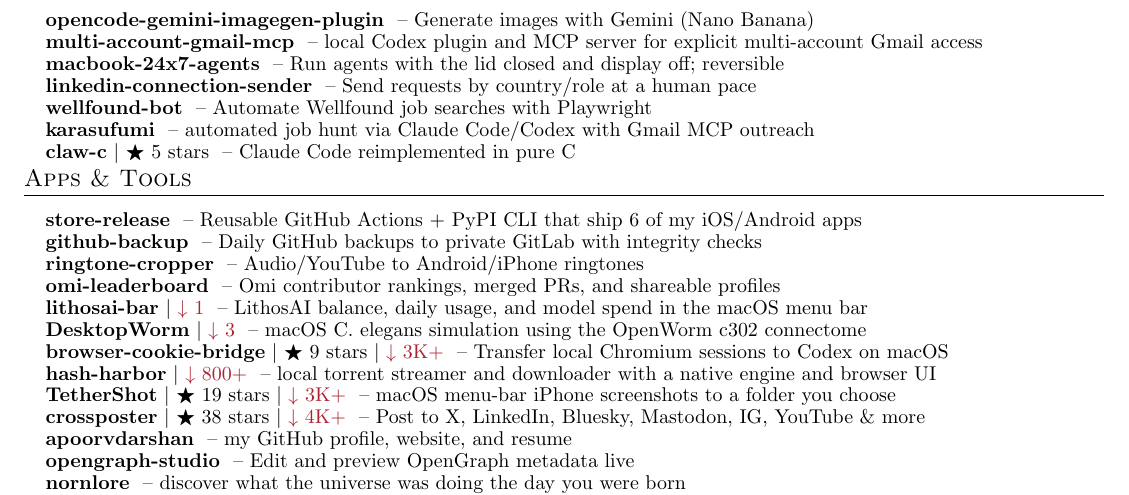
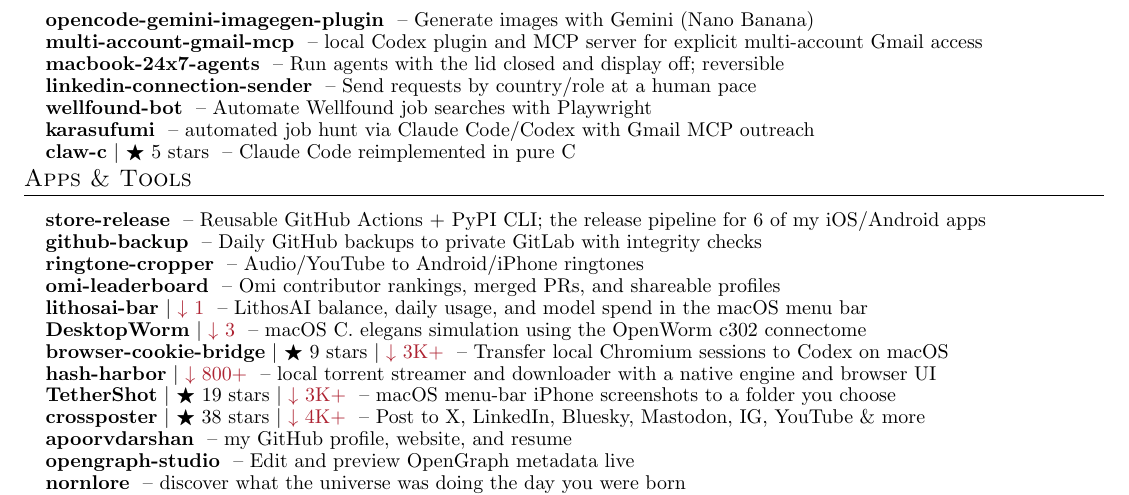
Before and after one commit to apoorvdarshan/apoorvdarshan, a LaTeX CV (resume/Apoorv_Darshan_Resume.tex): part of page 2 of 4, cut so that both start at the same text. Compiled offline with pdfLaTeX.

Commit message:
Reword store-release on the resume
Co-Authored-By: Claude Opus 5.5 <noreply@anthropic.com>

```diff
--- a/resume/Apoorv_Darshan_Resume.tex
+++ b/resume/Apoorv_Darshan_Resume.tex
@@ -223,7 +223,7 @@
 \section{Apps \& Tools}
   \resumeSubHeadingListStart
 
-    \resumeProjectHeading{\textbf{\href{https://github.com/apoorvdarshan/store-release}{store-release}} \textnormal{ -- Reusable GitHub Actions + PyPI CLI that ship 6 of my iOS/Android apps}}{}
+    \resumeProjectHeading{\textbf{\href{https://github.com/apoorvdarshan/store-release}{store-release}} \textnormal{ -- Reusable GitHub Actions + PyPI CLI; the release pipeline for 6 of my iOS/Android apps}}{}
     \resumeProjectHeading{\textbf{\href{https://github.com/apoorvdarshan/github-backup}{github-backup}} \textnormal{ -- Daily GitHub backups to private GitLab with integrity checks}}{}
     \resumeProjectHeading{\textbf{\href{https://github.com/apoorvdarshan/ringtone-cropper}{ringtone-cropper}} \textnormal{ -- Audio/YouTube to Android/iPhone ringtones}}{}
     \resumeProjectHeading{\textbf{\href{https://github.com/apoorvdarshan/omi-leaderboard}{omi-leaderboard}} \textnormal{ -- Omi contributor rankings, merged PRs, and shareable profiles}}{}
```
Also changed, not shown: resume/Apoorv_Darshan_Resume.pdf, 2 other files.
